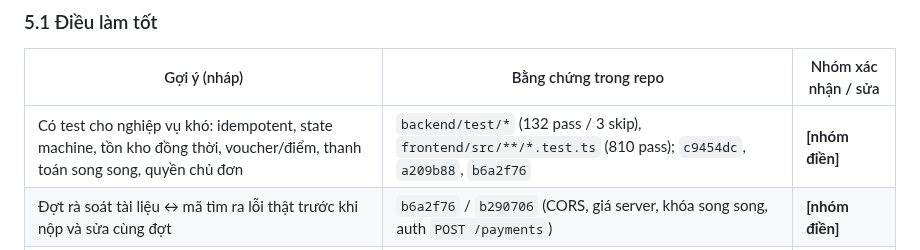
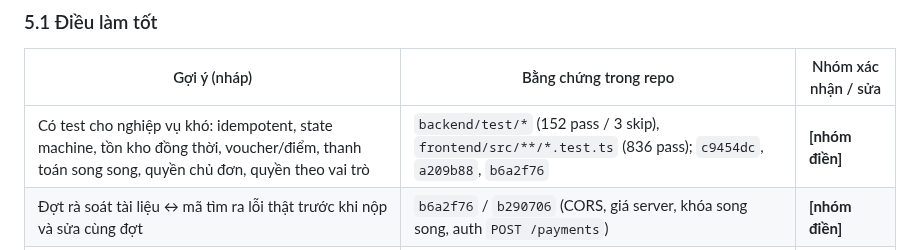
Before and after one commit to DuVinhLoi/BrewLite, a Markdown page: docs/scrum-process.md, the part around the change. Rendered like a GitHub page.

Commit message:
docs: update test counts in scrum retro (152 backend, 836 frontend)

```diff
--- a/docs/scrum-process.md
+++ b/docs/scrum-process.md
@@ -137,7 +137,7 @@ Burndown thực tế **phẳng ở 10 từ 09-30 đến 10-06 rồi rơi về 0
 
 | Gợi ý (nháp) | Bằng chứng trong repo | Nhóm xác nhận / sửa |
 |---|---|---|
-| Có test cho nghiệp vụ khó: idempotent, state machine, tồn kho đồng thời, voucher/điểm, thanh toán song song, quyền chủ đơn | `backend/test/*` (132 pass / 3 skip), `frontend/src/**/*.test.ts` (810 pass); `c9454dc`, `a209b88`, `b6a2f76` | **[nhóm điền]** |
+| Có test cho nghiệp vụ khó: idempotent, state machine, tồn kho đồng thời, voucher/điểm, thanh toán song song, quyền chủ đơn, quyền theo vai trò | `backend/test/*` (152 pass / 3 skip), `frontend/src/**/*.test.ts` (836 pass); `c9454dc`, `a209b88`, `b6a2f76` | **[nhóm điền]** |
 | Đợt rà soát tài liệu ↔ mã tìm ra lỗi thật trước khi nộp và sửa cùng đợt | `b6a2f76` / `b290706` (CORS, giá server, khóa song song, auth `POST /payments`) | **[nhóm điền]** |
 | Tách việc theo nhánh rồi merge vào `develop` | merge `a92dc00`, `c26455e`, `61602da`, `685f1be`; PR #1–#3 | **[nhóm điền]** |
 | Sơ đồ tuần tự/use case viết bằng PlantUML, render sạch cả 12 khối | `docs/user-sequence-specifications.md`, `docs/use-case-specifications.md` | **[nhóm điền]** |
```
